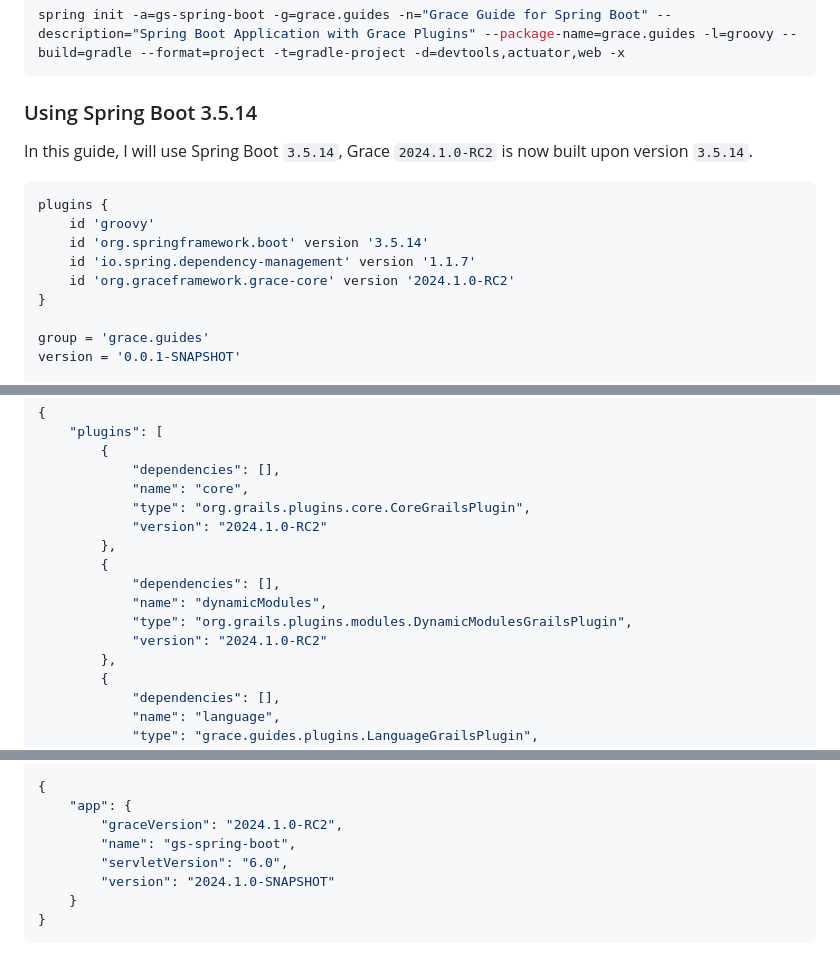
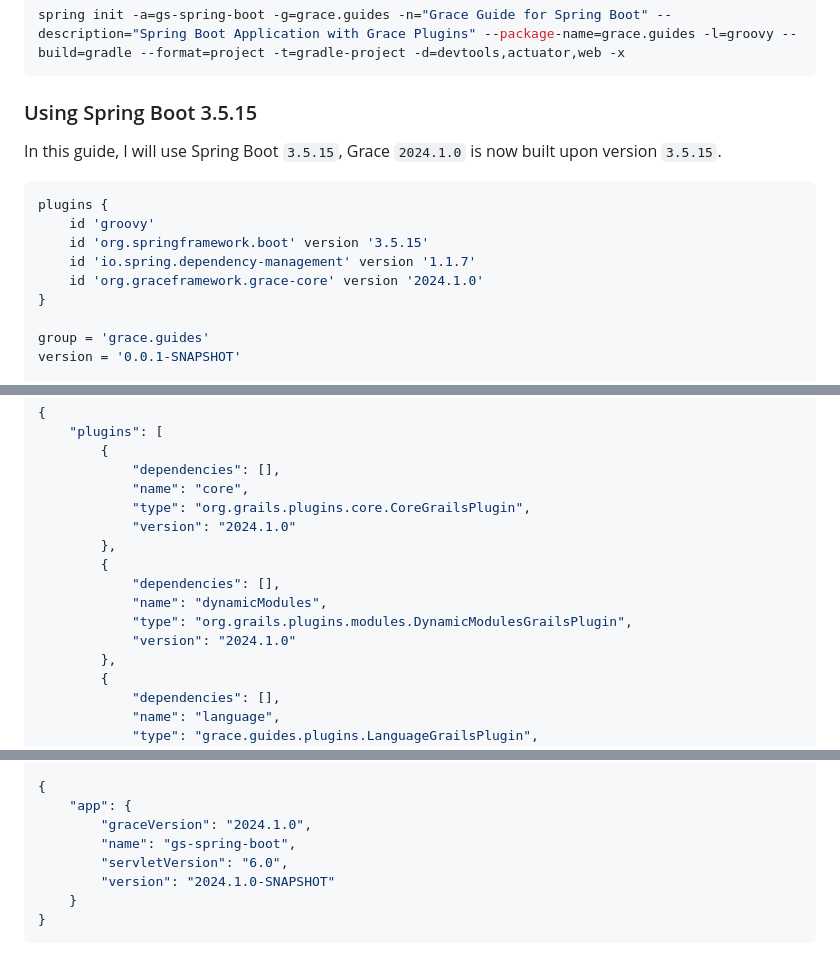
Before and after one commit to grace-guides/gs-spring-boot, a Markdown page: README.md, 3 parts joined by grey strips. Drawn GitHub-style.

````diff
--- a/README.md
+++ b/README.md
@@ -29,16 +29,16 @@ Using Grace with Spring Boot to develop a Plugin-Based Application.
 spring init -a=gs-spring-boot -g=grace.guides -n="Grace Guide for Spring Boot" --description="Spring Boot Application with Grace Plugins" --package-name=grace.guides -l=groovy --build=gradle --format=project -t=gradle-project -d=devtools,actuator,web -x
 ```
 
-### Using Spring Boot 3.5.14
+### Using Spring Boot 3.5.15
 
-In this guide, I will use Spring Boot `3.5.14`, Grace `2024.1.0-RC2` is now built upon version `3.5.14`.
+In this guide, I will use Spring Boot `3.5.15`, Grace `2024.1.0` is now built upon version `3.5.15`.
 
 ```gradle
 plugins {
     id 'groovy'
-    id 'org.springframework.boot' version '3.5.14'
+    id 'org.springframework.boot' version '3.5.15'
     id 'io.spring.dependency-management' version '1.1.7'
-    id 'org.graceframework.grace-core' version '2024.1.0-RC2'
+    id 'org.graceframework.grace-core' version '2024.1.0'
 }
 
 group = 'grace.guides'
@@ -211,13 +214,13 @@ Transfer-Encoding: chunked
             "dependencies": [],
             "name": "core",
             "type": "org.grails.plugins.core.CoreGrailsPlugin",
-            "version": "2024.1.0-RC2"
+            "version": "2024.1.0"
         },
         {
             "dependencies": [],
             "name": "dynamicModules",
             "type": "org.grails.plugins.modules.DynamicModulesGrailsPlugin",
-            "version": "2024.1.0-RC2"
+            "version": "2024.1.0"
         },
         {
             "dependencies": [],
@@ -238,7 +241,7 @@ Transfer-Encoding: chunked
 
 {
     "app": {
-        "graceVersion": "2024.1.0-RC2",
+        "graceVersion": "2024.1.0",
         "name": "gs-spring-boot",
         "servletVersion": "6.0",
         "version": "2024.1.0-SNAPSHOT"
````
Also changed, not shown: other parts of README.md (+25 -22 lines).
